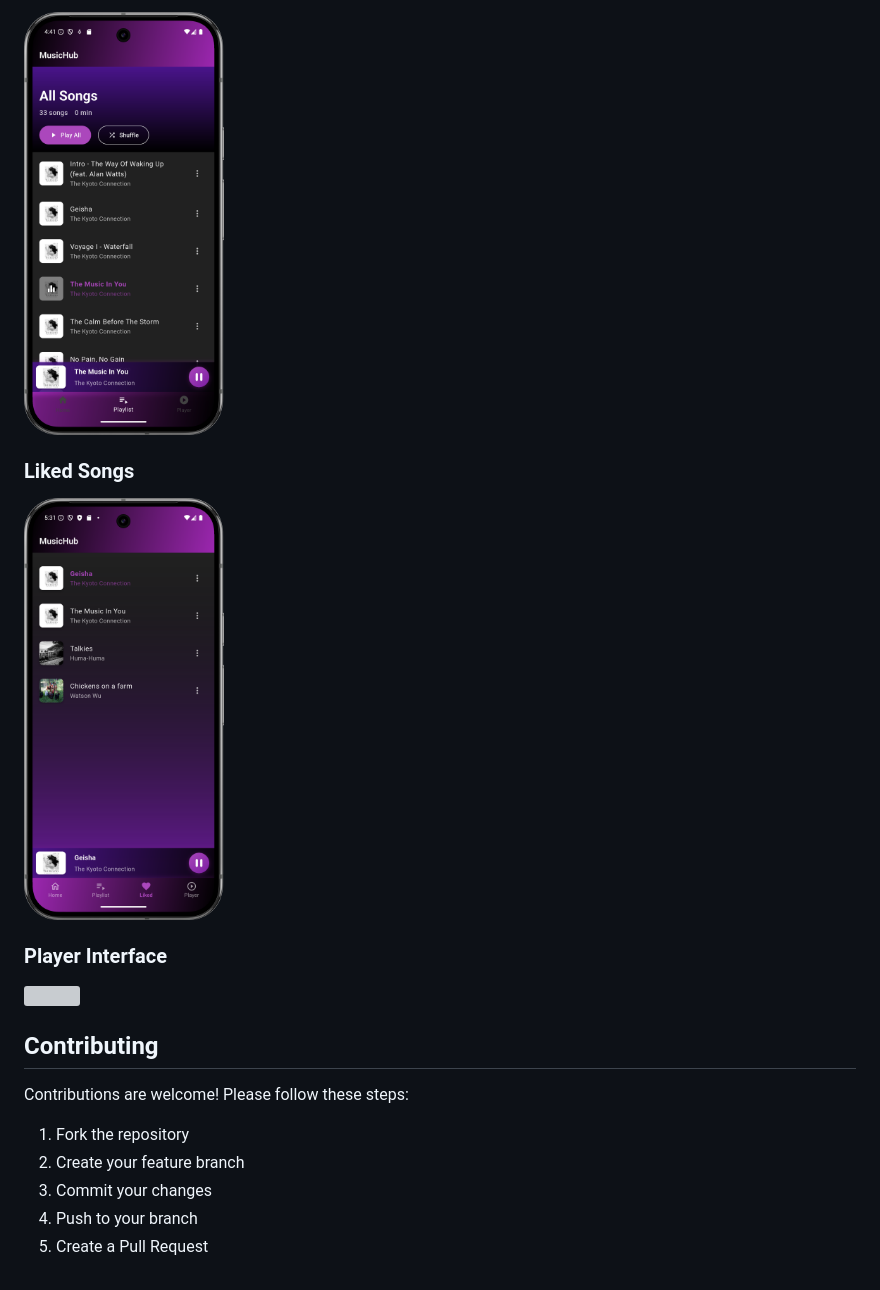
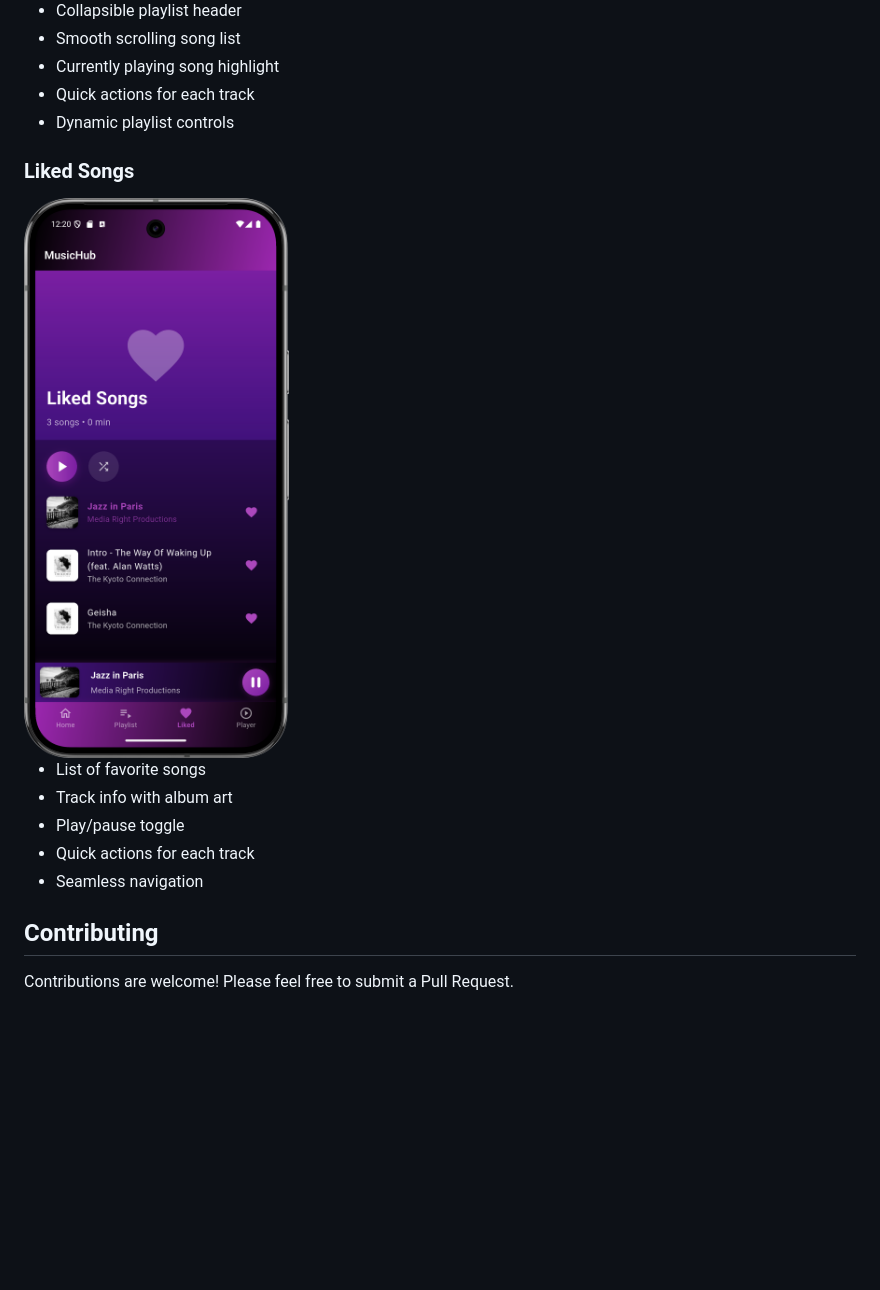
Before and after one commit to YoussefSalem582/Music-Player-App, a Markdown page: README.md, the part around one of its changes. GitHub-like rendering; pictures changed too: img_17.png (added); blank space fills up the shorter version; grey boxes are pictures that could not be loaded.

```diff
--- a/README.md
+++ b/README.md
@@ -136,20 +90,19 @@ lib/
 
-<img src="img_10.png" width="200">
+- Collapsible playlist header
+- Smooth scrolling song list
+- Currently playing song highlight
+- Quick actions for each track
+- Dynamic playlist controls
 
 ### Liked Songs
+<img src="img_17.png" width="300" alt="Liked Songs Screen">
 
-<img src="img_12.png" width="200">
-
-### Player Interface
-
-<img src="img_13.png" width="200">
+- List of favorite songs
+- Track info with album art
+- Play/pause toggle
+- Quick actions for each track
+- Seamless navigation
 
 ## Contributing
 
-Contributions are welcome! Please follow these steps:
-
-1. Fork the repository
-2. Create your feature branch
-3. Commit your changes
-4. Push to your branch
-5. Create a Pull Request
+Contributions are welcome! Please feel free to submit a Pull Request.
```
Also changed, not shown: other parts of README.md (+54 -100 lines), img_14.png (added), 2 other files.
